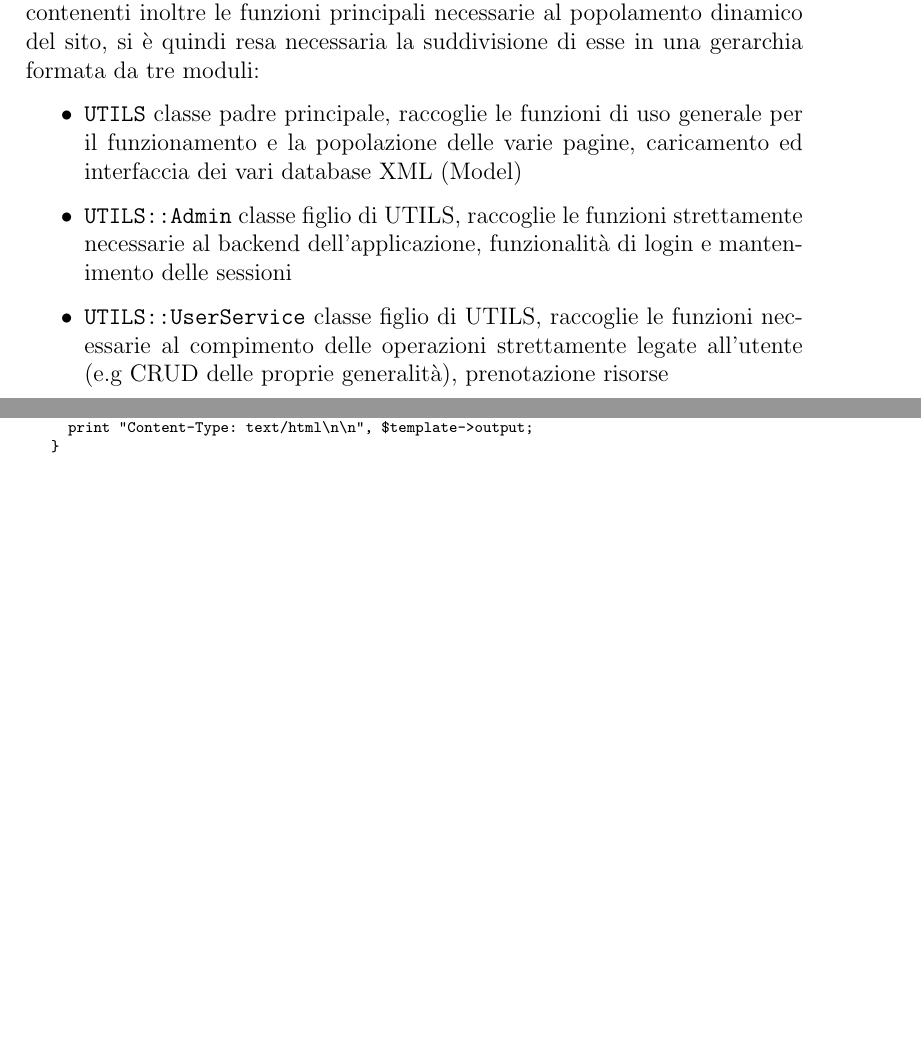
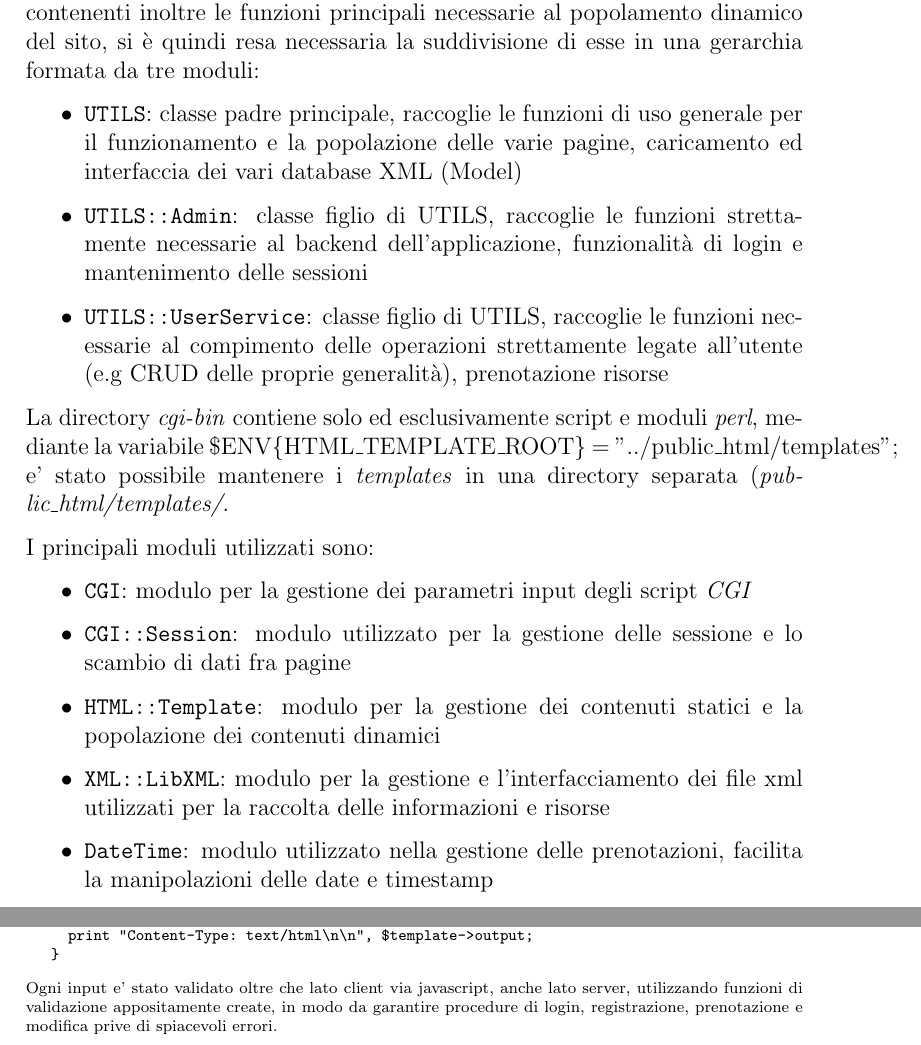
Before and after one commit to baldaz/tecweb2014, a LaTeX document (relazione/relazione.tex, which reads relazione/perl.tex): two parts of pages 12 and 14 of 14, joined at a grey line, cut so that both start at the same text, the shorter picture padded with empty space. Compiled offline with pdfLaTeX.

Commit message:
perl.tex

```diff
--- a/relazione/perl.tex
+++ b/relazione/perl.tex
@@ -5,11 +5,19 @@
 Trattandosi di un sito con una buona quantità di contenuti dinamici, è stato studiato un approccio quanto più modularizzato possibile, in modo da garantire maggior chiarezza e manutenibilità, una sorta di \textit{pattern MVC}, dove le \textit{view} sono rappresentate da templates (\texttt{.tmpl}) raccolti in una directory completamente separata dal codice, modelli e controller sono contenuti in 3 file contenenti inoltre le funzioni principali necessarie al popolamento dinamico del sito, si è quindi resa necessaria la suddivisione di esse in una gerarchia formata da tre moduli:
 
 \begin{itemize}
-
-  \item \texttt{UTILS} classe padre principale, raccoglie le funzioni di uso generale per il funzionamento e la popolazione delle varie pagine, caricamento ed interfaccia dei vari database XML (Model)
-  \item \texttt{UTILS::Admin} classe figlio di UTILS, raccoglie le funzioni strettamente necessarie al backend dell'applicazione, funzionalità di login e mantenimento delle sessioni
-  \item \texttt{UTILS::UserService} classe figlio di UTILS, raccoglie le funzioni necessarie al compimento delle operazioni strettamente legate all'utente (e.g CRUD delle proprie generalità), prenotazione risorse
-
+  \item \texttt{UTILS}: classe padre principale, raccoglie le funzioni di uso generale per il funzionamento e la popolazione delle varie pagine, caricamento ed interfaccia dei vari database XML (Model)
+  \item \texttt{UTILS::Admin}: classe figlio di UTILS, raccoglie le funzioni strettamente necessarie al backend dell'applicazione, funzionalità di login e mantenimento delle sessioni
+  \item \texttt{UTILS::UserService}: classe figlio di UTILS, raccoglie le funzioni necessarie al compimento delle operazioni strettamente legate all'utente (e.g CRUD delle proprie generalità), prenotazione risorse
 \end{itemize}
 
+La directory \textit{cgi-bin} contiene solo ed esclusivamente script e moduli \textit{perl}, mediante la variabile \$ENV\{HTML\_TEMPLATE\_ROOT\} = "../public\_html/templates"; e' stato possibile mantenere i \textit{templates} in una directory separata (\textit{public\_html/templates/}.
+
+I principali moduli utilizzati sono:
+
+\begin{itemize}
+  \item \texttt{CGI}: modulo per la gestione dei parametri input degli script \textit{CGI}
+  \item \texttt{CGI::Session}: modulo utilizzato per la gestione delle sessione e lo scambio di dati fra pagine
+  \item \texttt{HTML::Template}: modulo per la gestione dei contenuti statici e la popolazione dei contenuti dinamici
+  \item \texttt{XML::LibXML}: modulo per la gestione e l'interfacciamento dei file xml utilizzati per la raccolta delle informazioni e risorse
+  \item \texttt{DateTime}: modulo utilizzato nella gestione delle prenotazioni, facilita la manipolazioni delle date e timestamp
 \end{itemize}
@@ -103,4 +109,4 @@ Da \texttt{load.cgi} attraverso l'oggetto \texttt{\$utils} e la dispatch table v
    }
 \end{verbatim}
 }
- Le funzioni protette sono state dichiarate come \texttt{subroutine} anonime assegnate a variabili, in modo che possano essere richiamate solo all' interno
+Ogni input e' stato validato oltre che lato client via javascript, anche lato server, utilizzando funzioni di validazione appositamente create, in modo da garantire procedure di login, registrazione, prenotazione e modifica prive di spiacevoli errori.
```
Also changed, not shown: relazione/relazione.pdf, relazione/perl.tex (16 more changed lines). Lines whose indentation alone changed are shown as unchanged.
